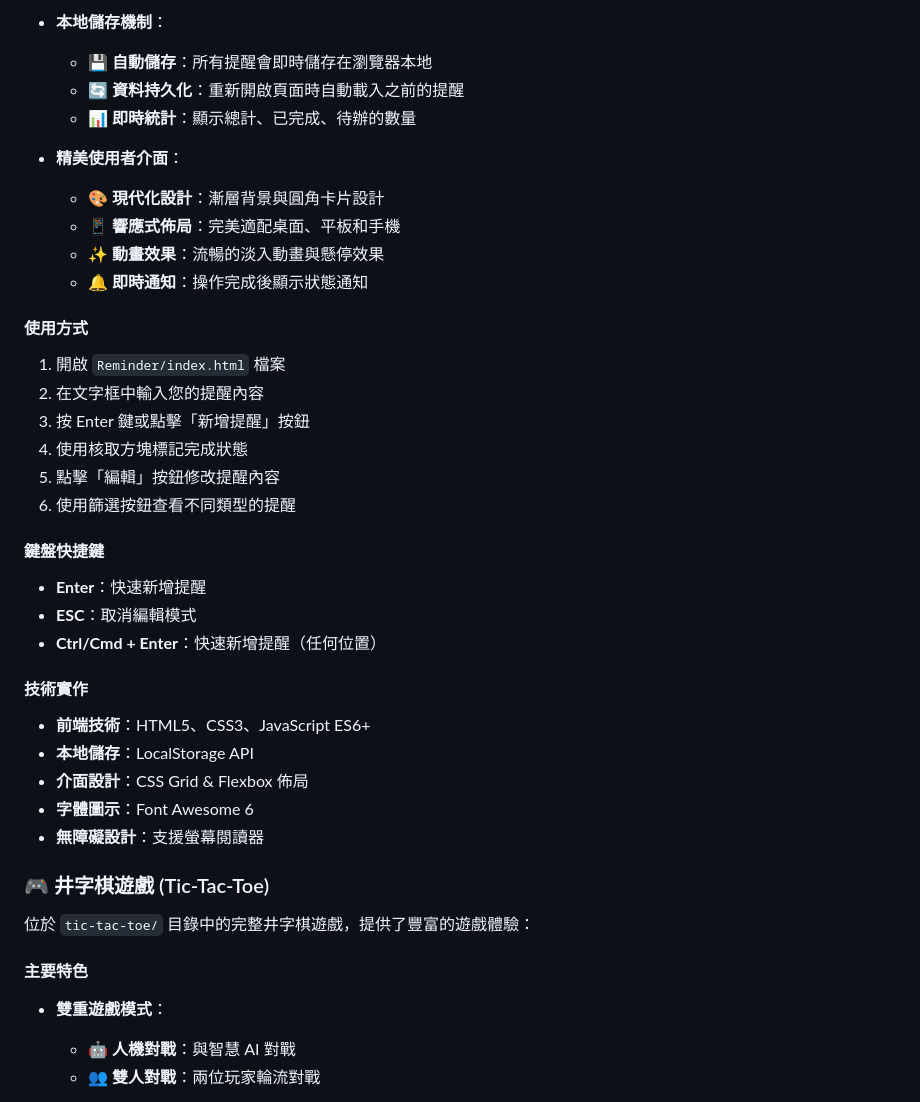
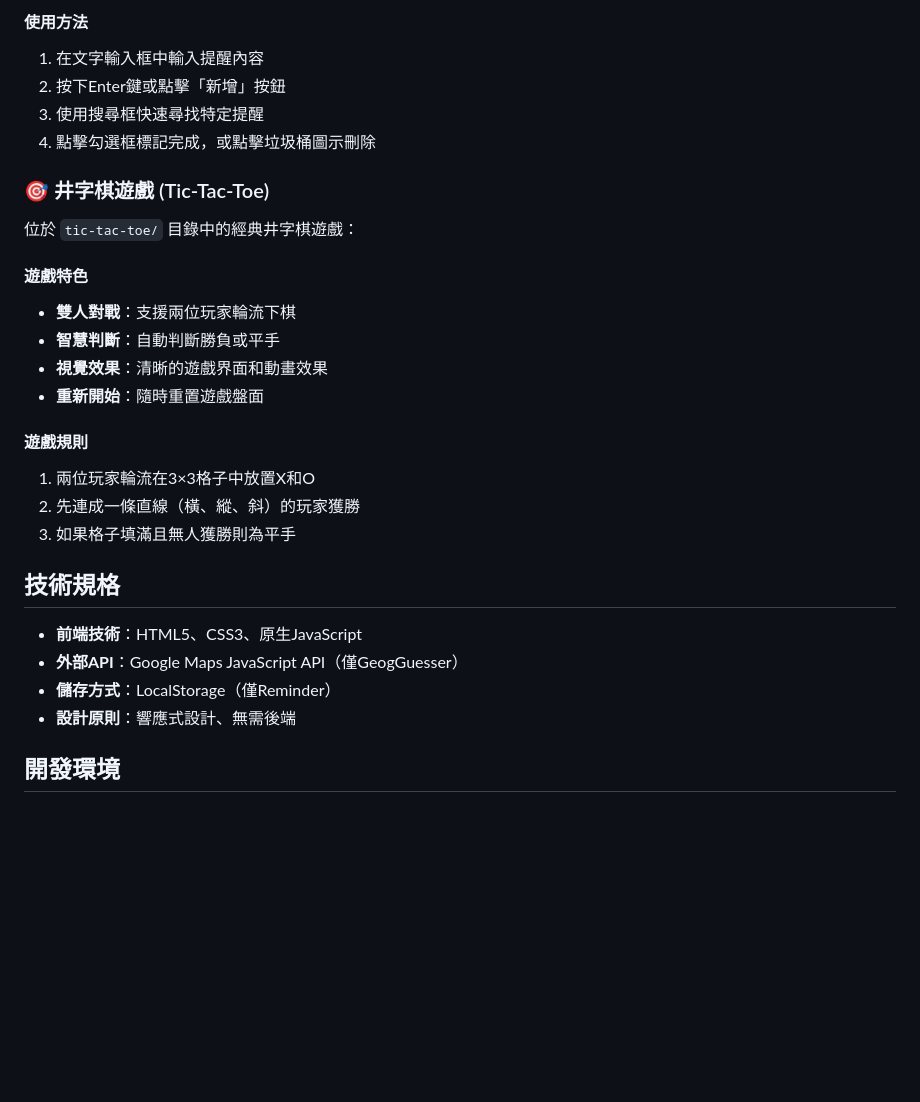
Before and after one commit to Marcus1218/jhm5, a Markdown page: README.md, the part around one of its changes. GitHub-like rendering; blank space fills up the shorter version.

```diff
--- a/README.md
+++ b/README.md
@@ -37,41 +79,31 @@ jhm5/
 
-- **本地儲存機制**：
-  - 💾 **自動儲存**：所有提醒會即時儲存在瀏覽器本地
-  - 🔄 **資料持久化**：重新開啟頁面時自動載入之前的提醒
-  - 📊 **即時統計**：顯示總計、已完成、待辦的數量
+#### 使用方法
+1. 在文字輸入框中輸入提醒內容
+2. 按下Enter鍵或點擊「新增」按鈕
+3. 使用搜尋框快速尋找特定提醒
+4. 點擊勾選框標記完成，或點擊垃圾桶圖示刪除
 
-- **精美使用者介面**：
-  - 🎨 **現代化設計**：漸層背景與圓角卡片設計
-  - 📱 **響應式佈局**：完美適配桌面、平板和手機
-  - ✨ **動畫效果**：流暢的淡入動畫與懸停效果
-  - 🔔 **即時通知**：操作完成後顯示狀態通知
+### 🎯 井字棋遊戲 (Tic-Tac-Toe)
 
-#### 使用方式
-1. 開啟 `Reminder/index.html` 檔案
-2. 在文字框中輸入您的提醒內容
-3. 按 Enter 鍵或點擊「新增提醒」按鈕
-4. 使用核取方塊標記完成狀態
-5. 點擊「編輯」按鈕修改提醒內容
-6. 使用篩選按鈕查看不同類型的提醒
+位於 `tic-tac-toe/` 目錄中的經典井字棋遊戲：
 
-#### 鍵盤快捷鍵
-- **Enter**：快速新增提醒
-- **ESC**：取消編輯模式
-- **Ctrl/Cmd + Enter**：快速新增提醒（任何位置）
+#### 遊戲特色
+- **雙人對戰**：支援兩位玩家輪流下棋
+- **智慧判斷**：自動判斷勝負或平手
+- **視覺效果**：清晰的遊戲界面和動畫效果
+- **重新開始**：隨時重置遊戲盤面
 
-#### 技術實作
-- **前端技術**：HTML5、CSS3、JavaScript ES6+
-- **本地儲存**：LocalStorage API
-- **介面設計**：CSS Grid & Flexbox 佈局
-- **字體圖示**：Font Awesome 6
-- **無障礙設計**：支援螢幕閱讀器
+#### 遊戲規則
+1. 兩位玩家輪流在3×3格子中放置X和O
+2. 先連成一條直線（橫、縱、斜）的玩家獲勝
+3. 如果格子填滿且無人獲勝則為平手
 
-### 🎮 井字棋遊戲 (Tic-Tac-Toe)
+## 技術規格
 
-位於 `tic-tac-toe/` 目錄中的完整井字棋遊戲，提供了豐富的遊戲體驗：
+- **前端技術**：HTML5、CSS3、原生JavaScript
+- **外部API**：Google Maps JavaScript API（僅GeogGuesser）
+- **儲存方式**：LocalStorage（僅Reminder）
+- **設計原則**：響應式設計、無需後端
 
-#### 主要特色
-- **雙重遊戲模式**：
-  - 🤖 **人機對戰**：與智慧 AI 對戰
-  - 👥 **雙人對戰**：兩位玩家輪流對戰
+## 開發環境
 
```
Also changed, not shown: other parts of README.md (+69 -63 lines).
